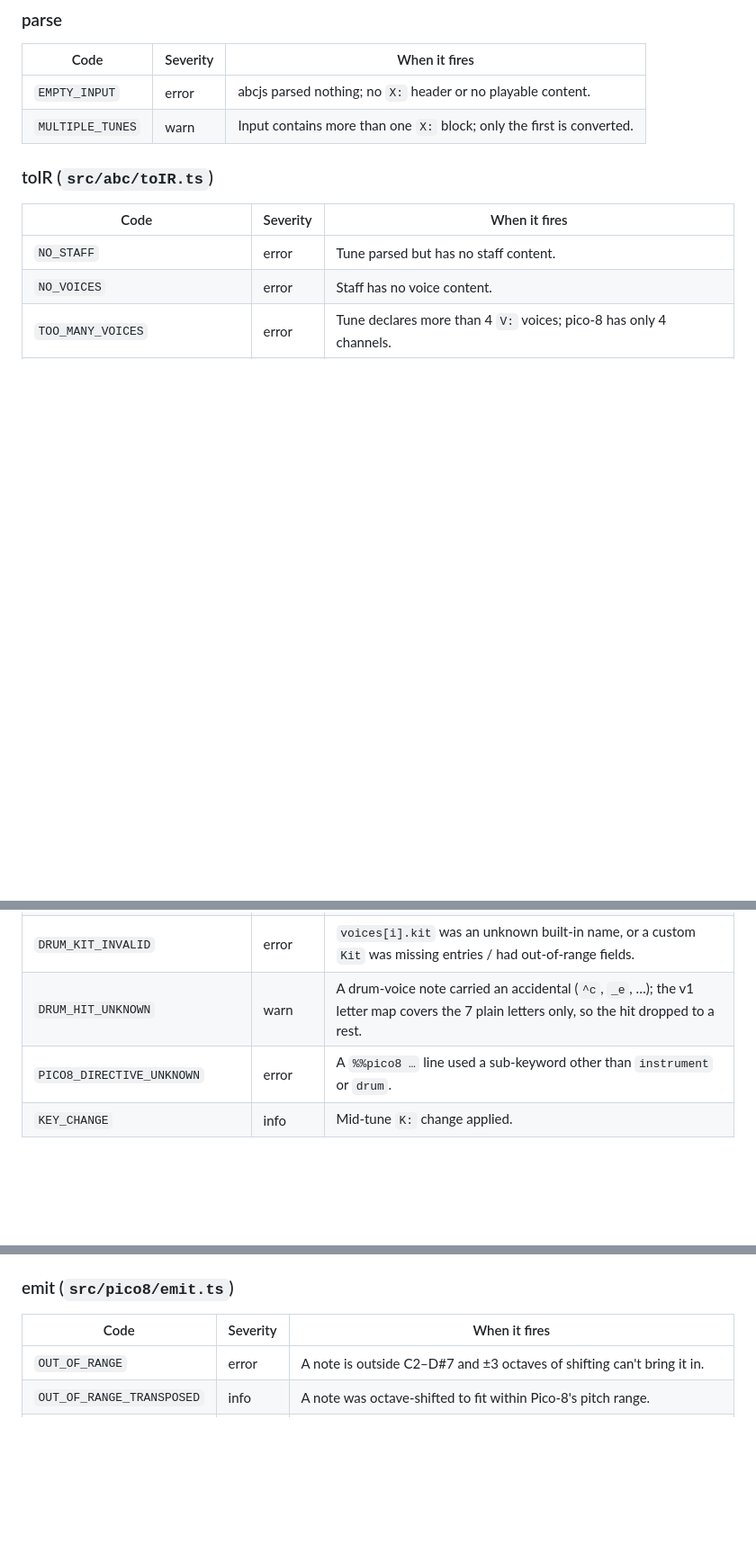
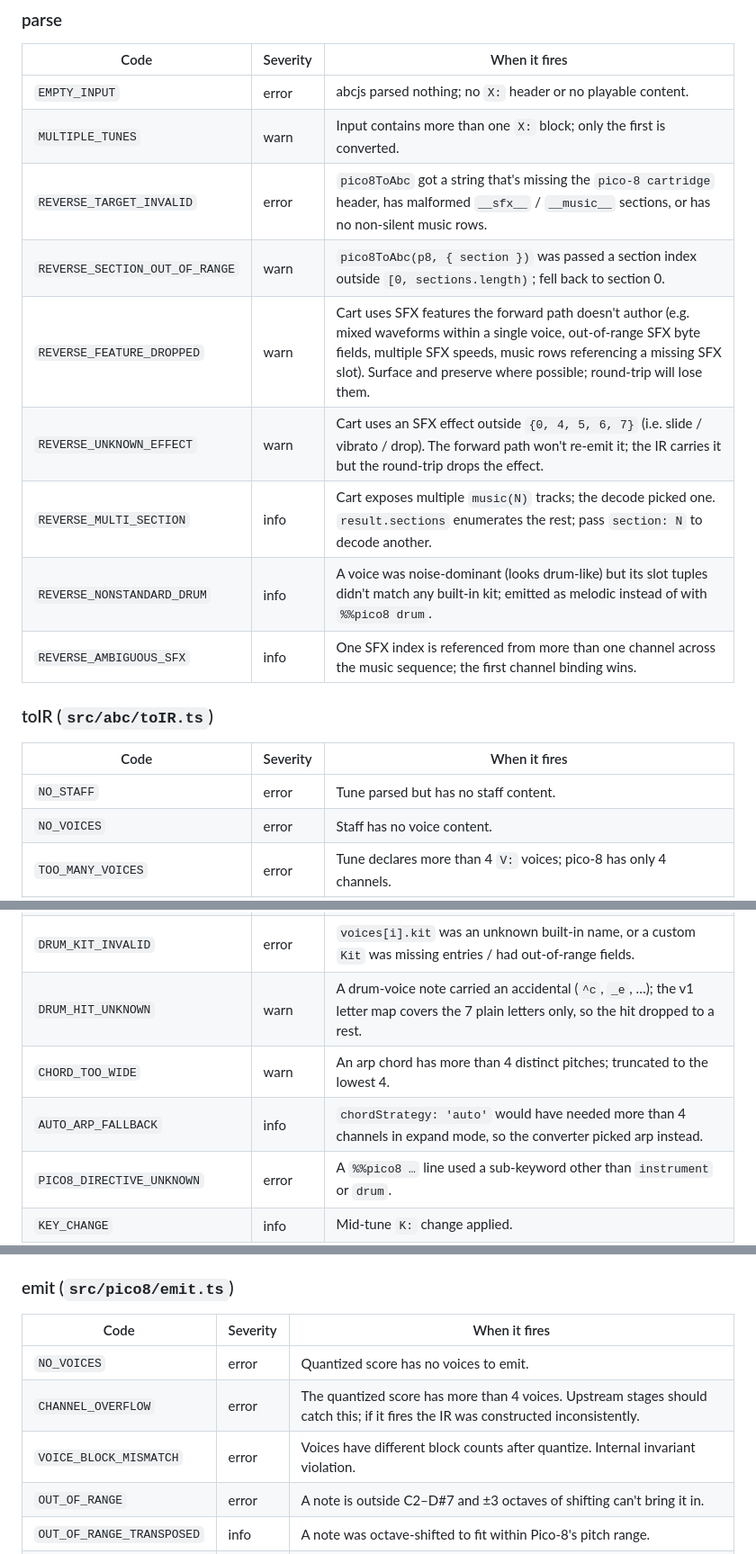
Before and after one commit to cmoles/abc2p8, a Markdown page: docs/limits.md, 3 parts joined by grey strips. Shown at 90% size. Rendered like a GitHub page; blank space fills up the shorter version.

```diff
--- a/docs/limits.md
+++ b/docs/limits.md
@@ -36,6 +36,13 @@ Anything beyond these surfaces as one of the codes below.
 |---|---|---|
 | `EMPTY_INPUT` | error | abcjs parsed nothing; no `X:` header or no playable content. |
 | `MULTIPLE_TUNES` | warn | Input contains more than one `X:` block; only the first is converted. |
+| `REVERSE_TARGET_INVALID` | error | `pico8ToAbc` got a string that's missing the `pico-8 cartridge` header, has malformed `__sfx__` / `__music__` sections, or has no non-silent music rows. |
+| `REVERSE_SECTION_OUT_OF_RANGE` | warn | `pico8ToAbc(p8, { section })` was passed a section index outside `[0, sections.length)`; fell back to section 0. |
+| `REVERSE_FEATURE_DROPPED` | warn | Cart uses SFX features the forward path doesn't author (e.g. mixed waveforms within a single voice, out-of-range SFX byte fields, multiple SFX speeds, music rows referencing a missing SFX slot). Surface and preserve where possible; round-trip will lose them. |
+| `REVERSE_UNKNOWN_EFFECT` | warn | Cart uses an SFX effect outside `{0, 4, 5, 6, 7}` (i.e. slide / vibrato / drop). The forward path won't re-emit it; the IR carries it but the round-trip drops the effect. |
+| `REVERSE_MULTI_SECTION` | info | Cart exposes multiple `music(N)` tracks; the decode picked one. `result.sections` enumerates the rest; pass `section: N` to decode another. |
+| `REVERSE_NONSTANDARD_DRUM` | info | A voice was noise-dominant (looks drum-like) but its slot tuples didn't match any built-in kit; emitted as melodic instead of with `%%pico8 drum`. |
+| `REVERSE_AMBIGUOUS_SFX` | info | One SFX index is referenced from more than one channel across the music sequence; the first channel binding wins. |
 
 ### toIR (`src/abc/toIR.ts`)
 
@@ -59,6 +66,8 @@ Anything beyond these surfaces as one of the codes below.
 | `DRUM_DIRECTIVE_INVALID` | error | A `%%pico8 drum` directive was malformed (expected `<voiceNumber>` with a positive integer). |
 | `DRUM_KIT_INVALID` | error | `voices[i].kit` was an unknown built-in name, or a custom `Kit` was missing entries / had out-of-range fields. |
 | `DRUM_HIT_UNKNOWN` | warn | A drum-voice note carried an accidental (`^c`, `_e`, …); the v1 letter map covers the 7 plain letters only, so the hit dropped to a rest. |
+| `CHORD_TOO_WIDE` | warn | An arp chord has more than 4 distinct pitches; truncated to the lowest 4. |
+| `AUTO_ARP_FALLBACK` | info | `chordStrategy: 'auto'` would have needed more than 4 channels in expand mode, so the converter picked arp instead. |
 | `PICO8_DIRECTIVE_UNKNOWN` | error | A `%%pico8 …` line used a sub-keyword other than `instrument` or `drum`. |
 | `KEY_CHANGE` | info | Mid-tune `K:` change applied. |
 | `METER_CHANGE_IGNORED` | info | Mid-tune meter change ignored; pico-8 has no meter concept. |
@@ -92,6 +102,9 @@ Anything beyond these surfaces as one of the codes below.
 
 | Code | Severity | When it fires |
 |---|---|---|
+| `NO_VOICES` | error | Quantized score has no voices to emit. |
+| `CHANNEL_OVERFLOW` | error | The quantized score has more than 4 voices. Upstream stages should catch this; if it fires the IR was constructed inconsistently. |
+| `VOICE_BLOCK_MISMATCH` | error | Voices have different block counts after quantize. Internal invariant violation. |
 | `OUT_OF_RANGE` | error | A note is outside C2–D#7 and ±3 octaves of shifting can't bring it in. |
 | `OUT_OF_RANGE_TRANSPOSED` | info | A note was octave-shifted to fit within Pico-8's pitch range. |
 | `MERGE_OFFSET_INVALID` | error | `mergeIntoCart` was called with a negative offset, or `offset + rows > 64`. |
```
Also changed, not shown: other parts of docs/limits.md (+1 -0 lines), README.md (+50 -10 lines).
